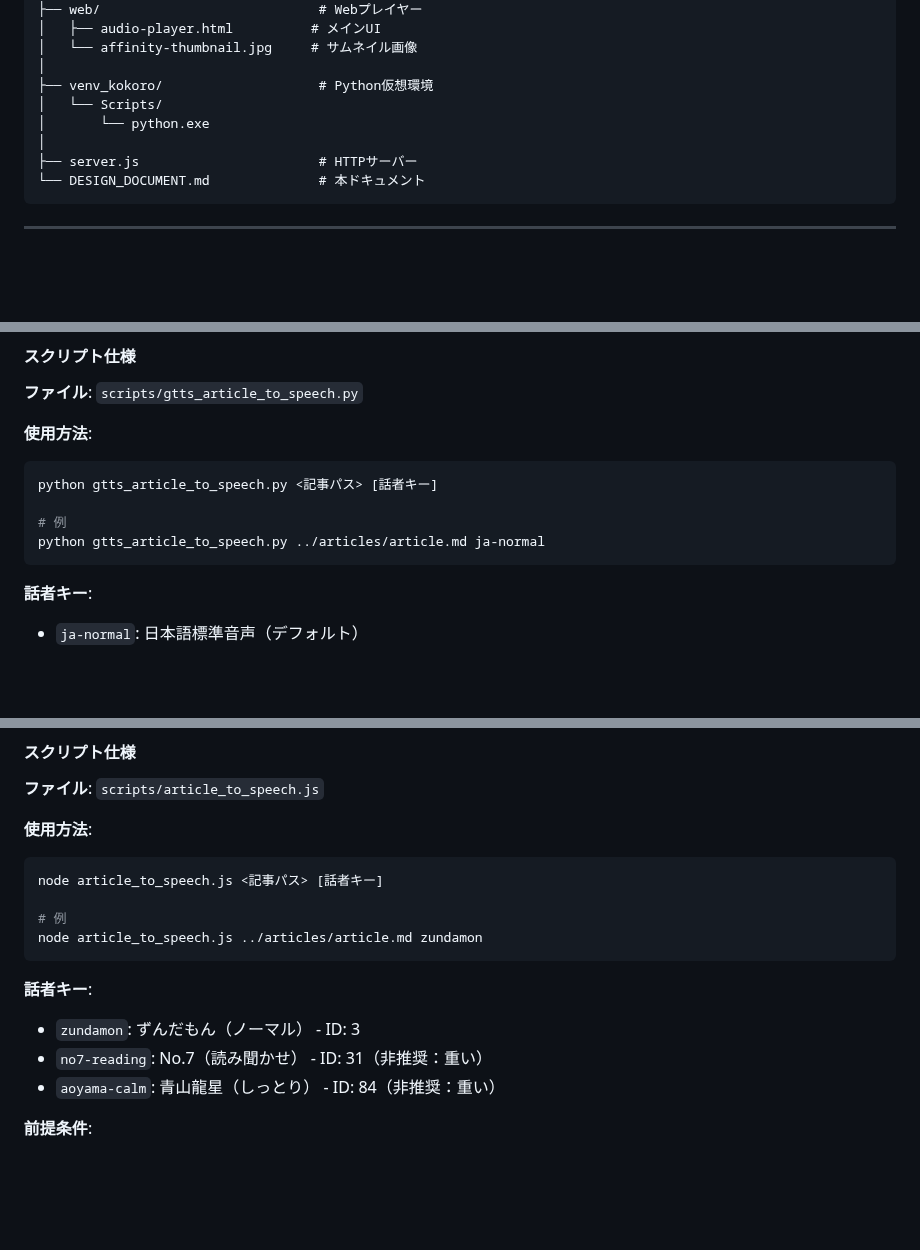
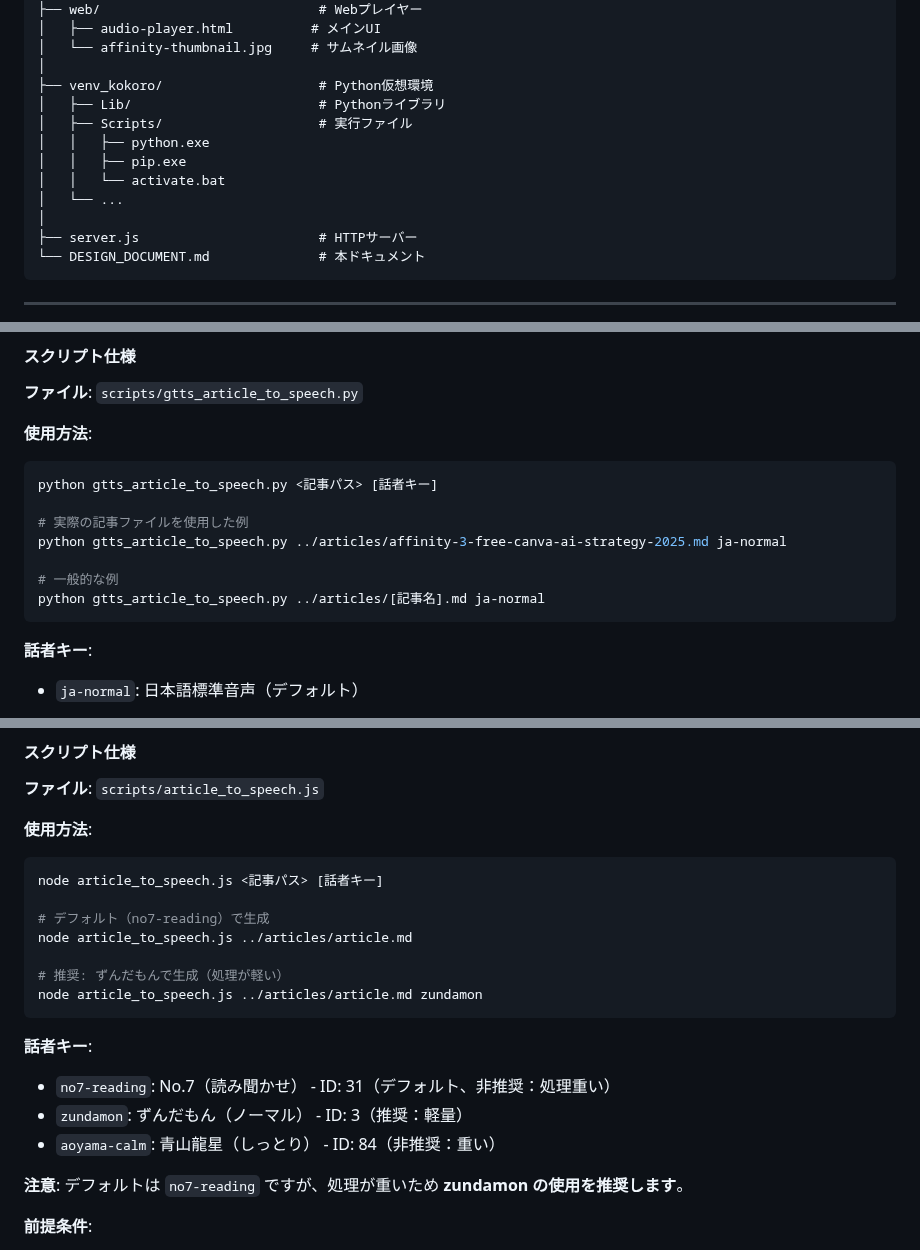
Before and after one commit to Tenormusica2024/zenn-ai-news, a Markdown page: audio-reader/DESIGN_DOCUMENT.md, 3 parts joined by grey strips. Rendered like a GitHub page; blank space fills up the shorter version.

````diff
--- a/audio-reader/DESIGN_DOCUMENT.md
+++ b/audio-reader/DESIGN_DOCUMENT.md
@@ -214,8 +214,12 @@ audio-reader/
 │   └── affinity-thumbnail.jpg     # サムネイル画像
 │
 ├── venv_kokoro/                    # Python仮想環境
-│   └── Scripts/
-│       └── python.exe
+│   ├── Lib/                        # Pythonライブラリ
+│   ├── Scripts/                    # 実行ファイル
+│   │   ├── python.exe
+│   │   ├── pip.exe
+│   │   └── activate.bat
+│   └── ...
 │
 ├── server.js                       # HTTPサーバー
 └── DESIGN_DOCUMENT.md              # 本ドキュメント
@@ -249,8 +253,11 @@ audio-reader/
 ```bash
 python gtts_article_to_speech.py <記事パス> [話者キー]
 
-# 例
-python gtts_article_to_speech.py ../articles/article.md ja-normal
+# 実際の記事ファイルを使用した例
+python gtts_article_to_speech.py ../articles/affinity-3-free-canva-ai-strategy-2025.md ja-normal
+
+# 一般的な例
+python gtts_article_to_speech.py ../articles/[記事名].md ja-normal
 ```
 
 **話者キー**:
@@ -290,14 +297,19 @@ python gtts_article_to_speech.py ../articles/article.md ja-normal
 ```bash
 node article_to_speech.js <記事パス> [話者キー]
 
-# 例
+# デフォルト（no7-reading）で生成
+node article_to_speech.js ../articles/article.md
+
+# 推奨: ずんだもんで生成（処理が軽い）
 node article_to_speech.js ../articles/article.md zundamon
 ```
 
 **話者キー**:
-- `zundamon`: ずんだもん（ノーマル） - ID: 3
-- `no7-reading`: No.7（読み聞かせ） - ID: 31（非推奨：重い）
+- `no7-reading`: No.7（読み聞かせ） - ID: 31（デフォルト、非推奨：処理重い）
+- `zundamon`: ずんだもん（ノーマル） - ID: 3（推奨：軽量）
 - `aoyama-calm`: 青山龍星（しっとり） - ID: 84（非推奨：重い）
+
+**注意**: デフォルトは `no7-reading` ですが、処理が重いため **zundamon の使用を推奨します**。
 
 **前提条件**:
 - VOICEVOXアプリケーション起動中
````
Also changed, not shown: other parts of audio-reader/DESIGN_DOCUMENT.md (+49 -14 lines).
